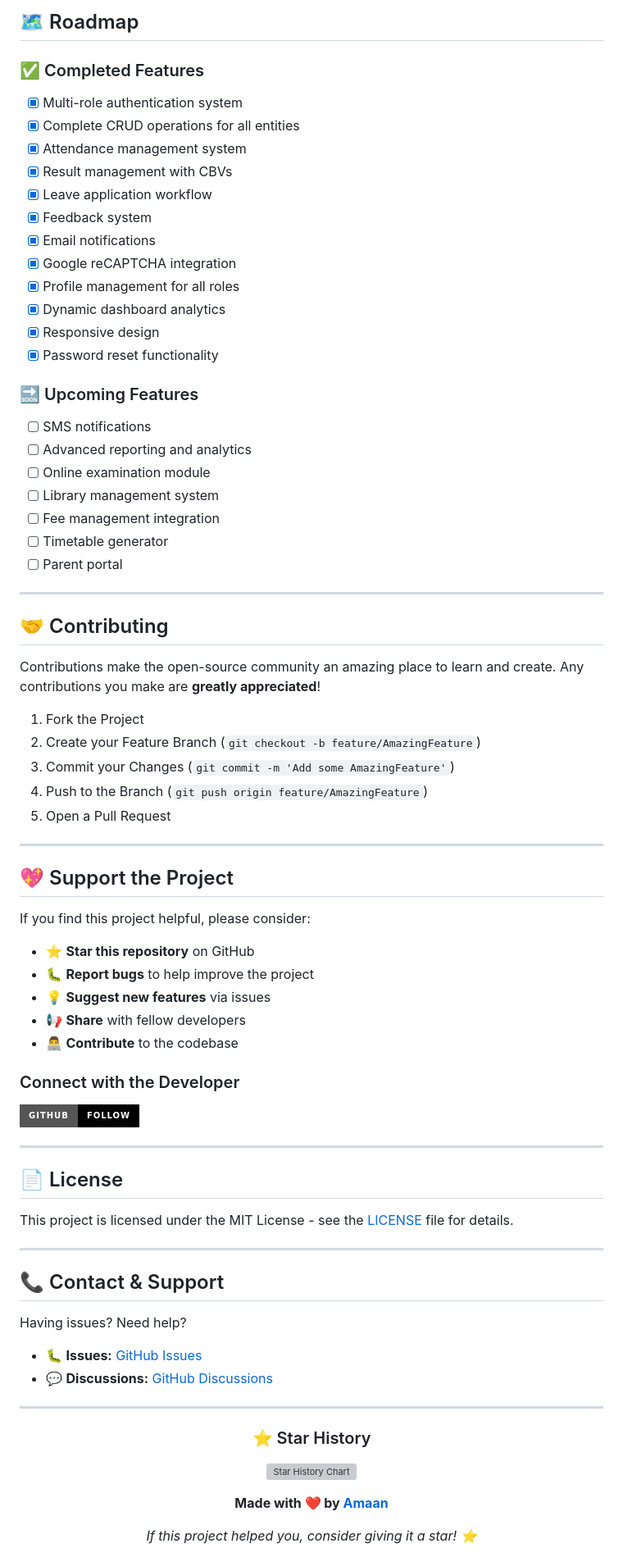
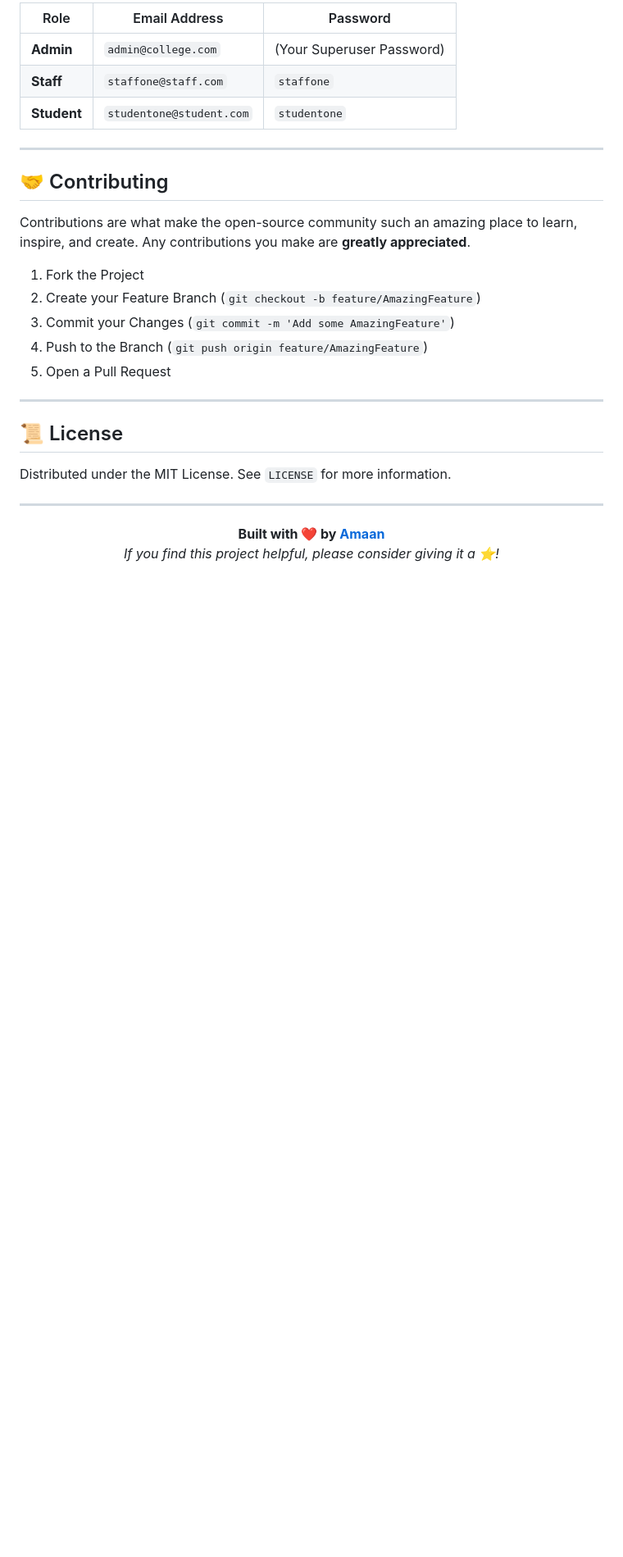
Before and after one commit to amaanmulani9-ai/College-ERP, a Markdown page: README.md, the part around one of its changes. Shown at 82% size. Drawn GitHub-style; badges without logos; blank space fills up the shorter version; grey boxes are pictures that could not be loaded.

Commit message:
Create completely new and modern README.md

```diff
--- a/README.md
+++ b/README.md
@@ -224,36 +113,14 @@ python3 manage.py runserver
-## 🗺️ Roadmap
-
-### ✅ Completed Features
-
-- [x] Multi-role authentication system
-- [x] Complete CRUD operations for all entities
-- [x] Attendance management system
-- [x] Result management with CBVs
-- [x] Leave application workflow
-- [x] Feedback system
-- [x] Email notifications
-- [x] Google reCAPTCHA integration
-- [x] Profile management for all roles
-- [x] Dynamic dashboard analytics
-- [x] Responsive design
-- [x] Password reset functionality
-
-### 🔜 Upcoming Features
-
-
-- [ ] SMS notifications
-- [ ] Advanced reporting and analytics
-- [ ] Online examination module
-- [ ] Library management system
-- [ ] Fee management integration
-- [ ] Timetable generator
-- [ ] Parent portal
+| Role | Email Address | Password |
+|------|---------------|----------|
+| **Admin** | `admin@college.com` | (Your Superuser Password) |
+| **Staff** | `staffone@staff.com` | `staffone` |
+| **Student** | `studentone@student.com` | `studentone` |
 
 ---
 
 ## 🤝 Contributing
 
-Contributions make the open-source community an amazing place to learn and create. Any contributions you make are **greatly appreciated**!
+Contributions are what make the open-source community such an amazing place to learn, inspire, and create. Any contributions you make are **greatly appreciated**.
 
 1. Fork the Project
 2. Create your Feature Branch (`git checkout -b feature/AmazingFeature`)
@@ -263,45 +130,13 @@ Contributions make the open-source community an amazing place to learn and creat
 
 ---
 
-## 💖 Support the Project
+## 📜 License
 
-If you find this project helpful, please consider:
-
-- ⭐ **Star this repository** on GitHub
-- 🐛 **Report bugs** to help improve the project
-- 💡 **Suggest new features** via issues
-- 📢 **Share** with fellow developers
-- 👨‍💻 **Contribute** to the codebase
-
-### Connect with the Developer
-
-[![GitHub](https://img.shields.io/badge/GitHub-Follow-black?style=for-the-badge&logo=github)](https://github.com/amaanmulani9-ai)
-
----
-
-## 📄 License
-
-This project is licensed under the MIT License - see the [LICENSE](LICENSE) file for details.
-
----
-
-## 📞 Contact & Support
-
-Having issues? Need help?
-
-- 🐛 **Issues:** [GitHub Issues](https://github.com/amaanmulani9-ai/College-ERP/issues)
-- 💬 **Discussions:** [GitHub Discussions](https://github.com/amaanmulani9-ai/College-ERP/discussions)
+Distributed under the MIT License. See `LICENSE` for more information.
 
 ---
 
 <div align="center">
-
-### ⭐ Star History
-
-[![Star History Chart](https://api.star-history.com/svg?repos=amaanmulani9-ai/College-ERP&type=Date)](https://star-history.com/#amaanmulani9-ai/College-ERP&Date)
-
-**Made with ❤️ by [Amaan](https://github.com/amaanmulani9-ai)**
-
-*If this project helped you, consider giving it a star! ⭐*
-
+  <b>Built with ❤️ by <a href="https://github.com/amaanmulani9-ai">Amaan</a></b><br>
+  <i>If you find this project helpful, please consider giving it a ⭐!</i>
 </div>
```
Also changed, not shown: other parts of README.md (+80 -191 lines).
